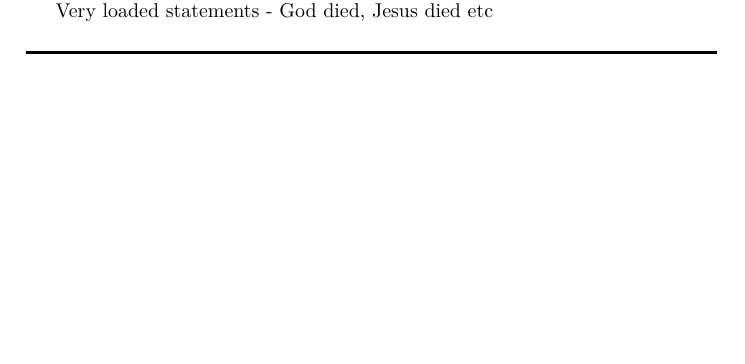
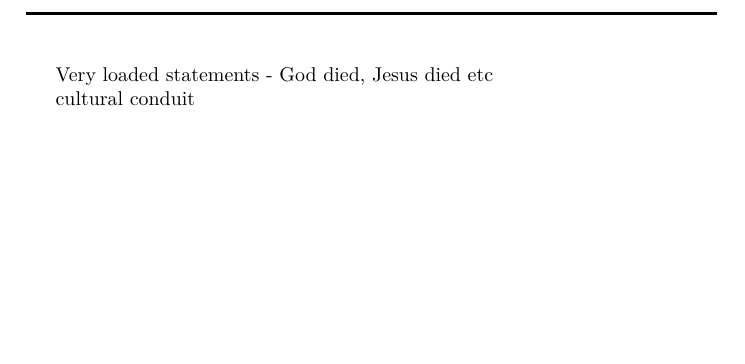
Before and after one commit to christc4/words, a LaTeX document (tec.tex): part of page 7 of 7 before the commit and part of page 8 of 8 after it, cut so that both start at the same text, the shorter picture padded with empty space. Compiled offline with XeLaTeX; a missing font is replaced by an installed copy or a similar font.

Commit message:
Auto commit

```diff
--- a/tec.tex
+++ b/tec.tex
@@ -714,6 +714,6 @@ As did I
 Very loaded statements - God died, Jesus died etc
 
 
-
+cultural conduit
 
 \end{document}
```
